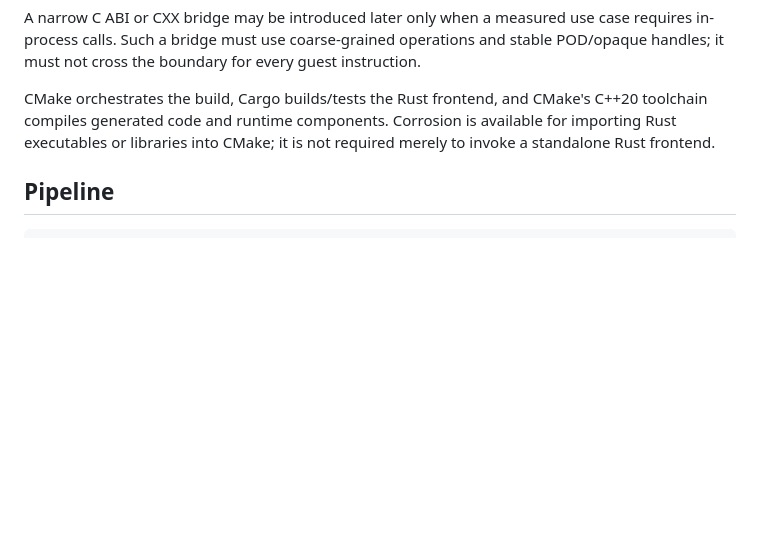
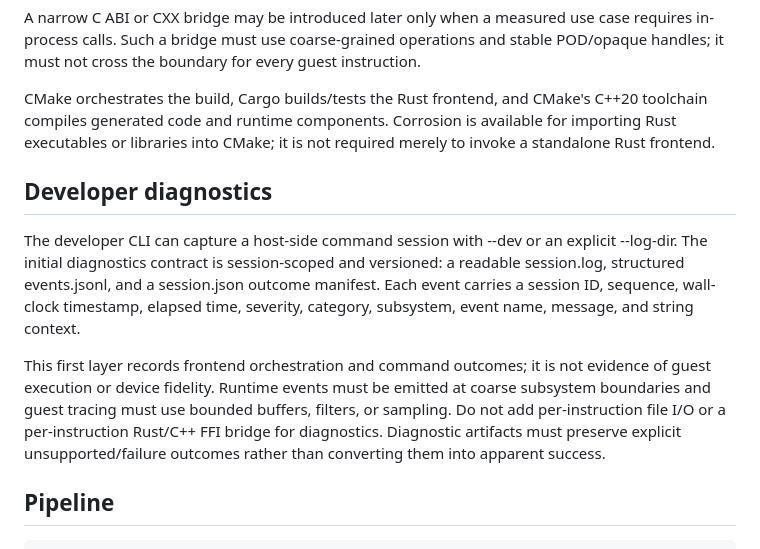
Before and after one commit to RidTheWann/REPS2-Project, a Markdown page: docs/ARCHITECTURE.md, the part around the change. Rendered like a GitHub page; blank space fills up the shorter version.

Commit message:
docs(architecture): record diagnostics boundaries

```diff
--- a/docs/ARCHITECTURE.md
+++ b/docs/ARCHITECTURE.md
@@ -43,6 +43,12 @@ With `--native-build`, the frontend additionally writes a deterministic `<stem>.
 A narrow C ABI or CXX bridge may be introduced later only when a measured use case requires in-process calls. Such a bridge must use coarse-grained operations and stable POD/opaque handles; it must not cross the boundary for every guest instruction.
 
 CMake orchestrates the build, Cargo builds/tests the Rust frontend, and CMake's C++20 toolchain compiles generated code and runtime components. Corrosion is available for importing Rust executables or libraries into CMake; it is not required merely to invoke a standalone Rust frontend.
+
+## Developer diagnostics
+
+The developer CLI can capture a host-side command session with --dev or an explicit --log-dir. The initial diagnostics contract is session-scoped and versioned: a readable session.log, structured events.jsonl, and a session.json outcome manifest. Each event carries a session ID, sequence, wall-clock timestamp, elapsed time, severity, category, subsystem, event name, message, and string context.
+
+This first layer records frontend orchestration and command outcomes; it is not evidence of guest execution or device fidelity. Runtime events must be emitted at coarse subsystem boundaries and guest tracing must use bounded buffers, filters, or sampling. Do not add per-instruction file I/O or a per-instruction Rust/C++ FFI bridge for diagnostics. Diagnostic artifacts must preserve explicit unsupported/failure outcomes rather than converting them into apparent success.
 
 ## Pipeline
 
```
